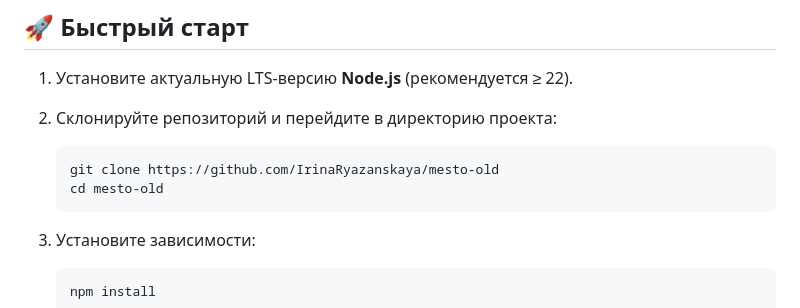
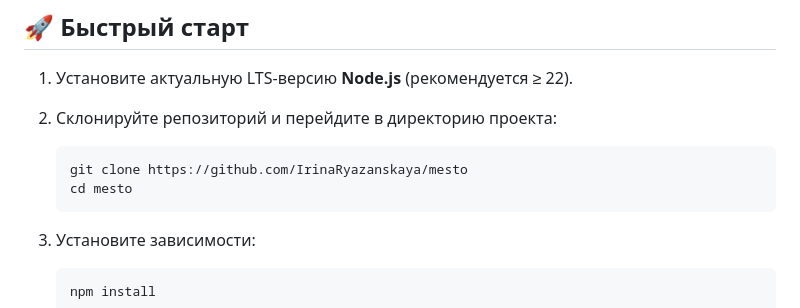
Before and after one commit to IrinaRyazanskaya/mesto, a Markdown page: README.md, the part around the change. Drawn GitHub-style.

Commit message:
Исправила URL репозитория

````diff
--- a/README.md
+++ b/README.md
@@ -26,8 +26,8 @@
 2. Склонируйте репозиторий и перейдите в директорию проекта:
 
    ```bash
-   git clone https://github.com/IrinaRyazanskaya/mesto-old
-   cd mesto-old
+   git clone https://github.com/IrinaRyazanskaya/mesto
+   cd mesto
    ```
 
 3. Установите зависимости:
````
